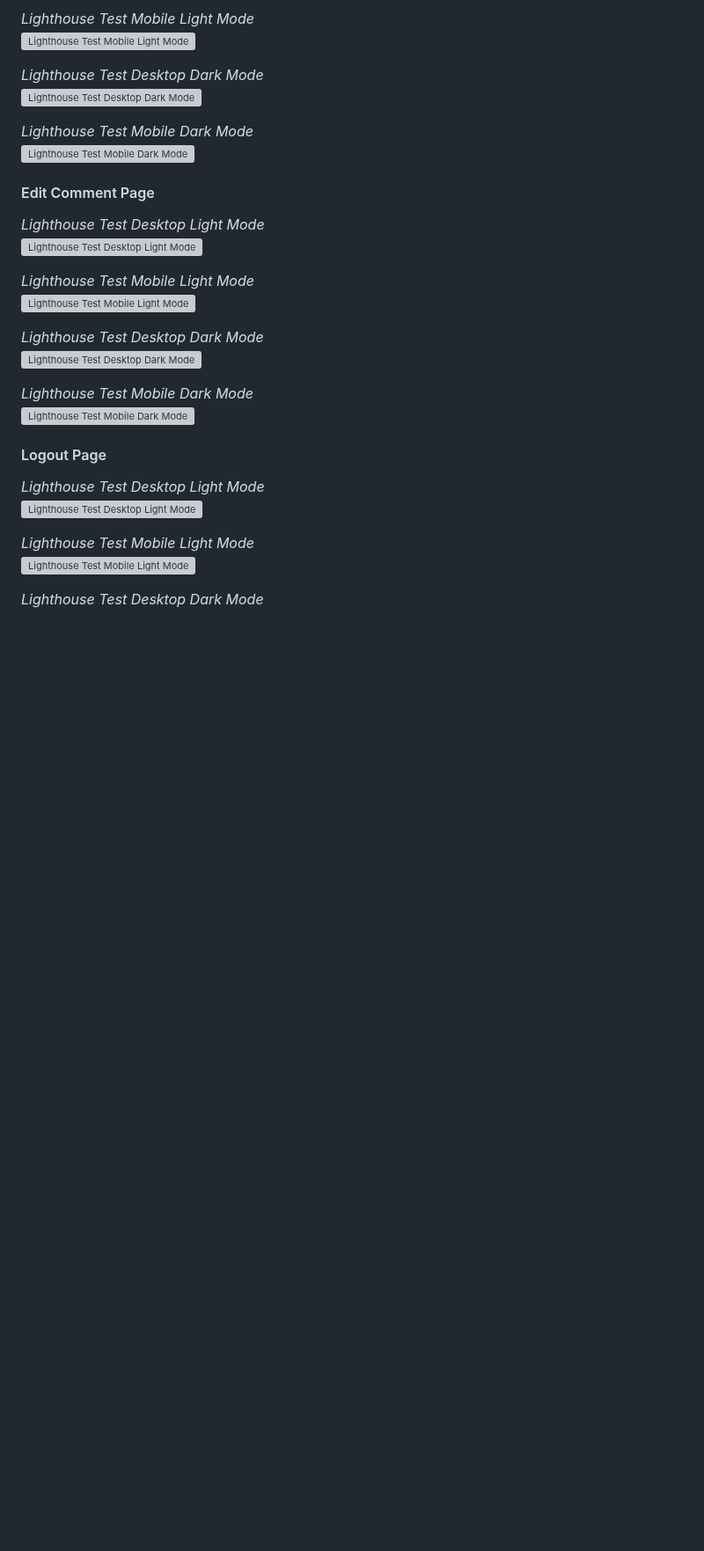
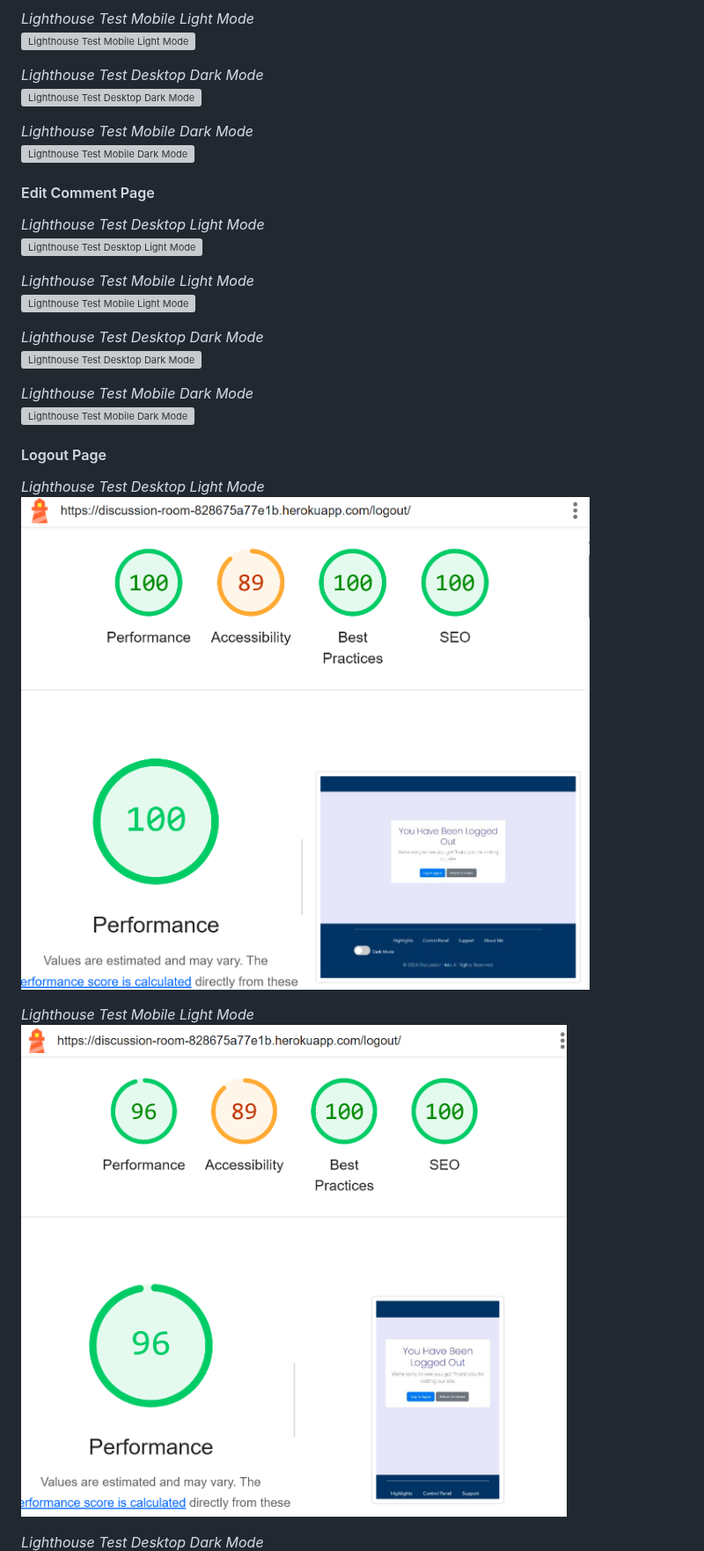
Before and after one commit to Yuss76A/the-discussion-blog, a Markdown page: README.md, the part around one of its changes. Shown at 88% size. GitHub-like rendering; blank space fills up the shorter version; grey boxes are pictures that could not be loaded.

```diff
--- a/README.md
+++ b/README.md
@@ -2158,9 +2168,9 @@ Important Note: Despite these warnings, the code is functioning correctly and as
 #### Logout Page
 
 *Lighthouse Test Desktop Light Mode*<br>
-![Lighthouse Test Desktop Light Mode]()
+![Lighthouse Test Desktop Light Mode](static/images/screenshots/lightdesktoplogout.png)
 
 *Lighthouse Test Mobile Light Mode*<br>
-![Lighthouse Test Mobile Light Mode]()
+![Lighthouse Test Mobile Light Mode](static/images/screenshots/lightmobilelogout.png)
 
 *Lighthouse Test Desktop Dark Mode*<br>
```
Also changed, not shown: other parts of README.md (+26 -6 lines).
